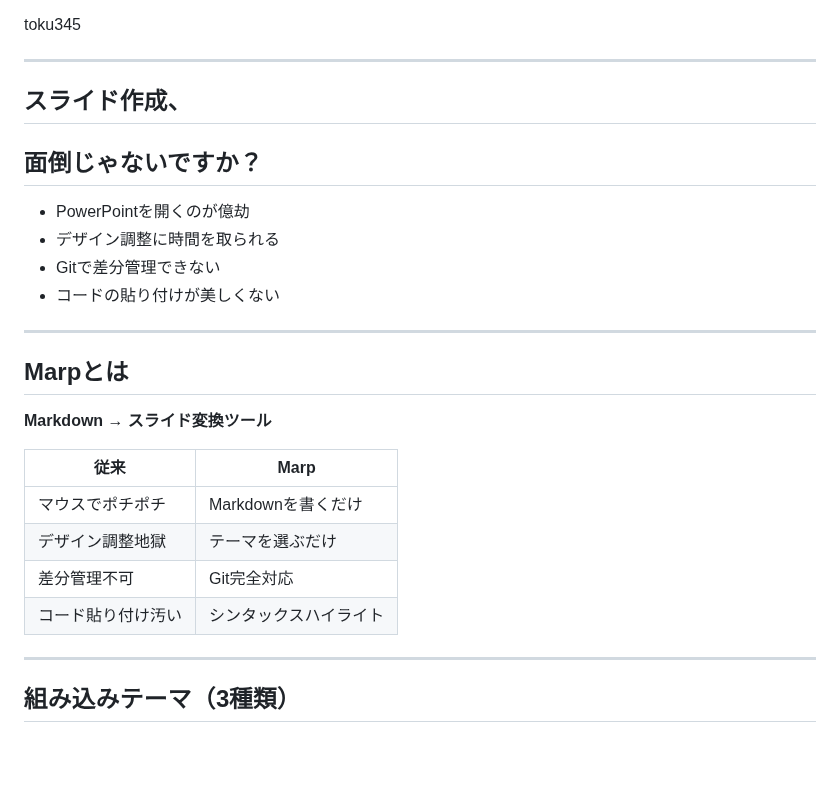
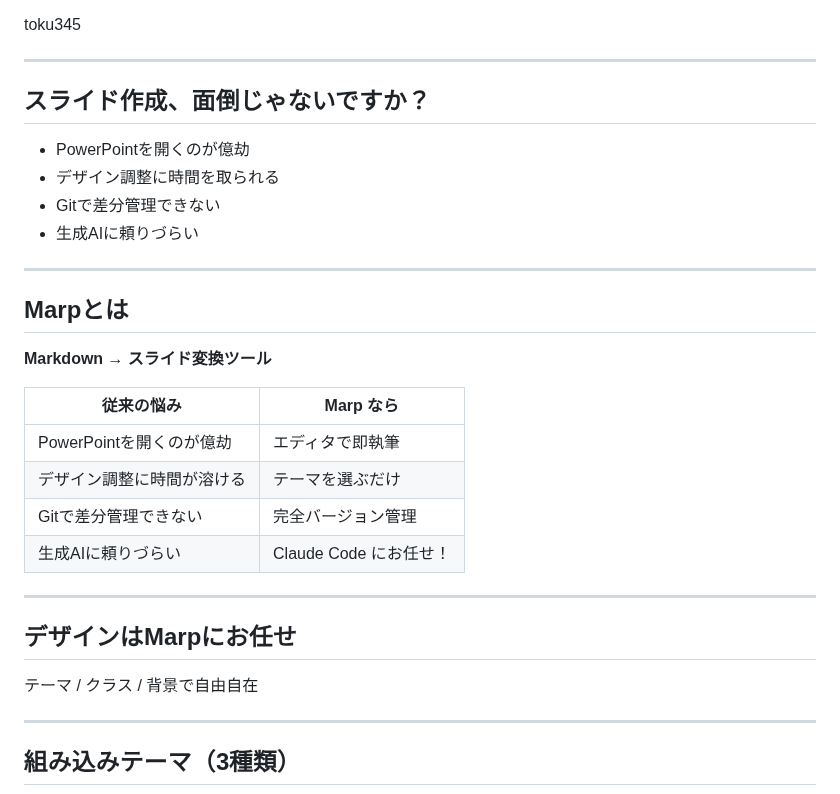
Before and after one commit to toku345/marp-slides, a Markdown page: slides/marp-tutorial.md, the part around one of its changes. Rendered like a GitHub page; blank space fills up the shorter version.

```diff
--- a/slides/marp-tutorial.md
+++ b/slides/marp-tutorial.md
@@ -26,13 +26,12 @@ toku345
 
 <!-- _class: lead -->
 
-## スライド作成、
-## 面倒じゃないですか？
+## スライド作成、面倒じゃないですか？
 
 - PowerPointを開くのが億劫
 - デザイン調整に時間を取られる
 - Gitで差分管理できない
-- コードの貼り付けが美しくない
+- 生成AIに頼りづらい
 
 ---
 
@@ -40,12 +39,20 @@ toku345
 
 **Markdown → スライド変換ツール**
 
-| 従来 | Marp |
-|------|------|
-| マウスでポチポチ | Markdownを書くだけ |
-| デザイン調整地獄 | テーマを選ぶだけ |
-| 差分管理不可 | Git完全対応 |
-| コード貼り付け汚い | シンタックスハイライト |
+| 従来の悩み | Marp なら |
+|------------|-----------|
+| PowerPointを開くのが億劫 | エディタで即執筆 |
+| デザイン調整に時間が溶ける | テーマを選ぶだけ |
+| Gitで差分管理できない | 完全バージョン管理 |
+| 生成AIに頼りづらい | Claude Code にお任せ！ |
+
+---
+
+<!-- _class: lead -->
+
+## デザインはMarpにお任せ
+
+テーマ / クラス / 背景で自由自在
 
 ---
 
```
Also changed, not shown: other parts of slides/marp-tutorial.md (+46 -6 lines), slides/images/theme-default.png (added), slides/images/theme-gaia.png (added), slides/images/theme-uncover.png (added).
